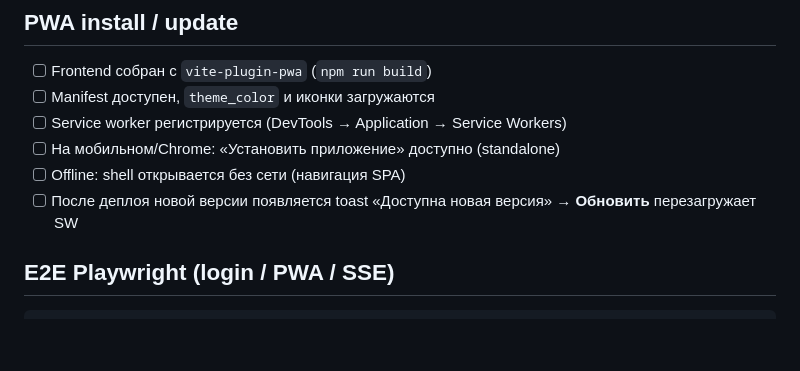
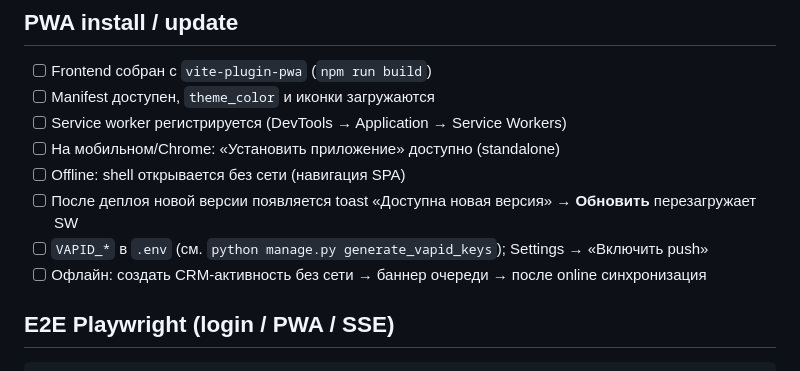
Before and after one commit to Scykorr/fast_plan, a Markdown page: STAGING.md, the part around the change. GitHub-like rendering; blank space fills up the shorter version.

Commit message:
docs(staging): checklist for Web Push and offline CRM queue
Co-authored-by: Cursor <cursoragent@cursor.com>

```diff
--- a/STAGING.md
+++ b/STAGING.md
@@ -75,6 +75,8 @@ docker compose --profile ai up -d ollama ollama-init backend
 - [ ] На мобильном/Chrome: «Установить приложение» доступно (standalone)
 - [ ] Offline: shell открывается без сети (навигация SPA)
 - [ ] После деплоя новой версии появляется toast «Доступна новая версия» → **Обновить** перезагружает SW
+- [ ] `VAPID_*` в `.env` (см. `python manage.py generate_vapid_keys`); Settings → «Включить push»
+- [ ] Офлайн: создать CRM-активность без сети → баннер очереди → после online синхронизация
 
 ## E2E Playwright (login / PWA / SSE)
 
```
